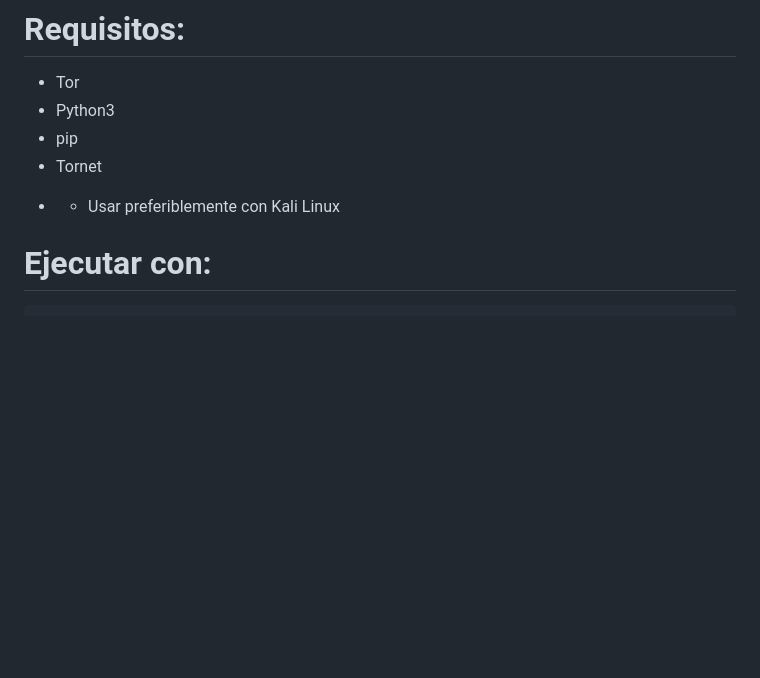
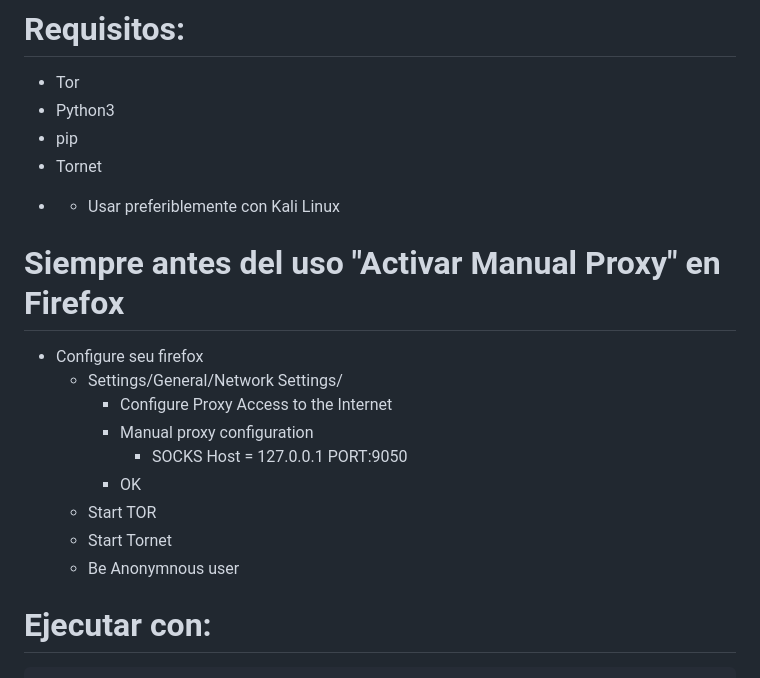
Before and after one commit to max144disk/personalTor, a Markdown page: README.md, the part around the change. Rendered like a GitHub page; blank space fills up the shorter version.

```diff
--- a/README.md
+++ b/README.md
@@ -17,6 +17,17 @@ Personal Tor es una herramienta para garantizar el anonimato de activistas y hac
  - Tornet
 
 * * Usar preferiblemente con Kali Linux
+
+# Siempre antes del uso "Activar Manual Proxy" en Firefox
+ - Configure seu firefox
+     - Settings/General/Network Settings/
+        - Configure Proxy Access to the Internet
+        - Manual proxy configuration
+             - SOCKS Host = 127.0.0.1 PORT:9050
+        - OK
+     - Start TOR
+     - Start Tornet
+    - Be Anonymnous user
 
 # Ejecutar con:
     - sudo ./personalTor.sh
```
